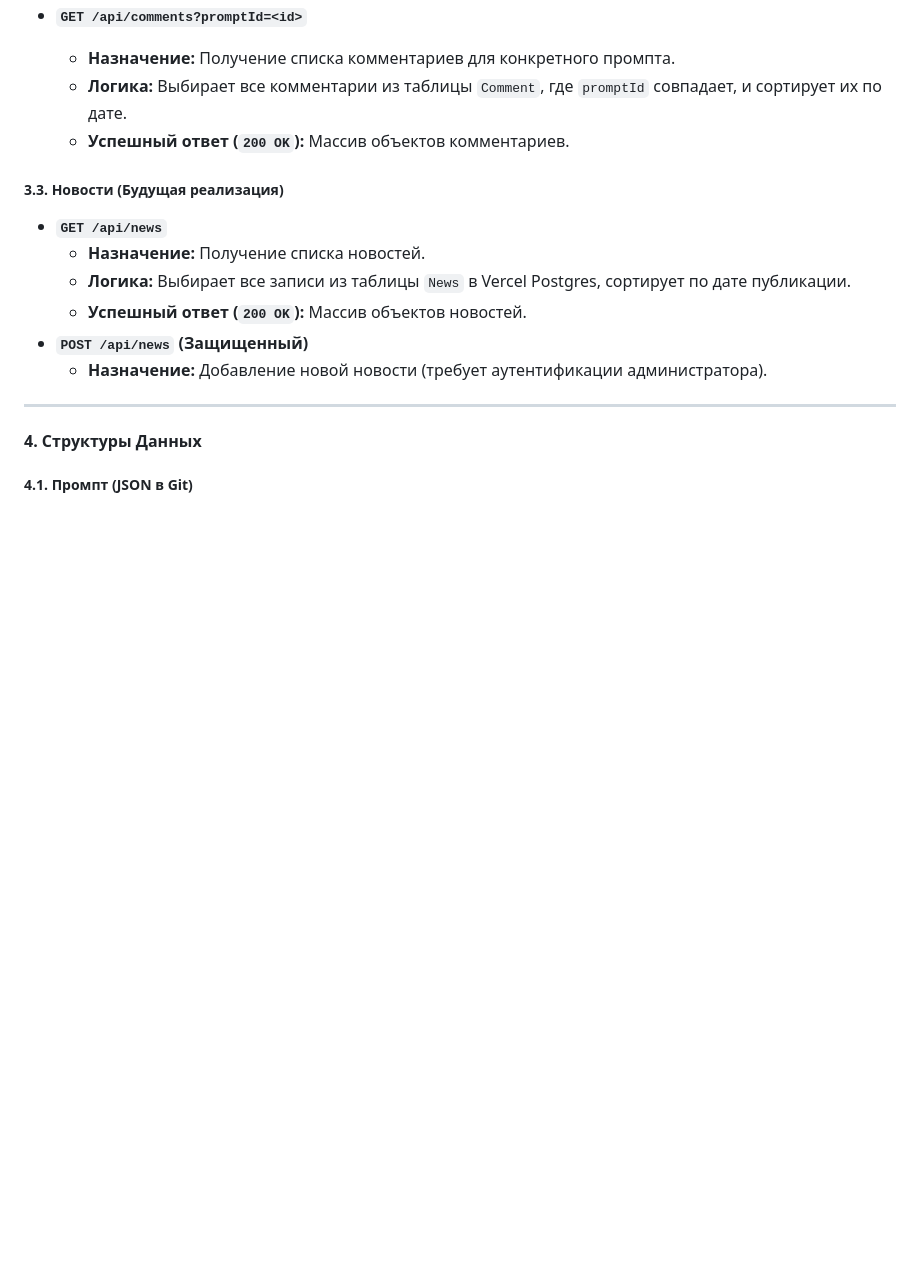
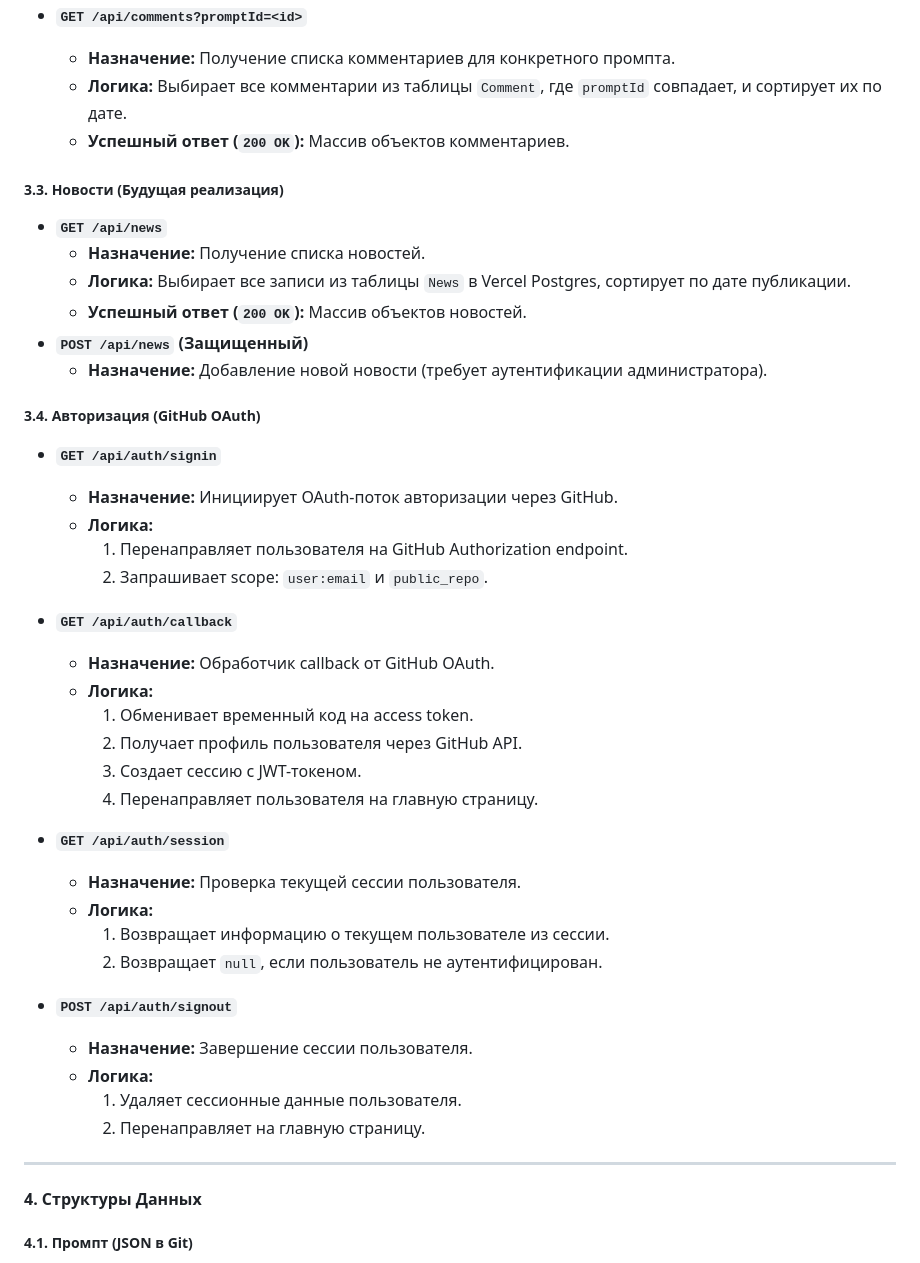
Before and after one commit to arnyigor/aiprompts-api, a Markdown page: docs/BACKEND_TECHNICAL_SPECIFICATION.md, the part around the change printed below. Drawn GitHub-style; blank space fills up the shorter version.

```diff
--- a/docs/BACKEND_TECHNICAL_SPECIFICATION.md
+++ b/docs/BACKEND_TECHNICAL_SPECIFICATION.md
@@ -93,6 +97,34 @@
 *   **`POST /api/news` (Защищенный)**
     *   **Назначение:** Добавление новой новости (требует аутентификации администратора).
 
+##### **3.4. Авторизация (GitHub OAuth)**
+
+*   **`GET /api/auth/signin`**
+    *   **Назначение:** Инициирует OAuth-поток авторизации через GitHub.
+    *   **Логика:**
+        1.  Перенаправляет пользователя на GitHub Authorization endpoint.
+        2.  Запрашивает scope: `user:email` и `public_repo`.
+
+*   **`GET /api/auth/callback`**
+    *   **Назначение:** Обработчик callback от GitHub OAuth.
+    *   **Логика:**
+        1.  Обменивает временный код на access token.
+        2.  Получает профиль пользователя через GitHub API.
+        3.  Создает сессию с JWT-токеном.
+        4.  Перенаправляет пользователя на главную страницу.
+
+*   **`GET /api/auth/session`**
+    *   **Назначение:** Проверка текущей сессии пользователя.
+    *   **Логика:**
+        1.  Возвращает информацию о текущем пользователе из сессии.
+        2.  Возвращает `null`, если пользователь не аутентифицирован.
+
+*   **`POST /api/auth/signout`**
+    *   **Назначение:** Завершение сессии пользователя.
+    *   **Логика:**
+        1.  Удаляет сессионные данные пользователя.
+        2.  Перенаправляет на главную страницу.
+
 ---
 
 #### **4. Структуры Данных**
```
Also changed, not shown: other parts of docs/BACKEND_TECHNICAL_SPECIFICATION.md (+81 -18 lines).
